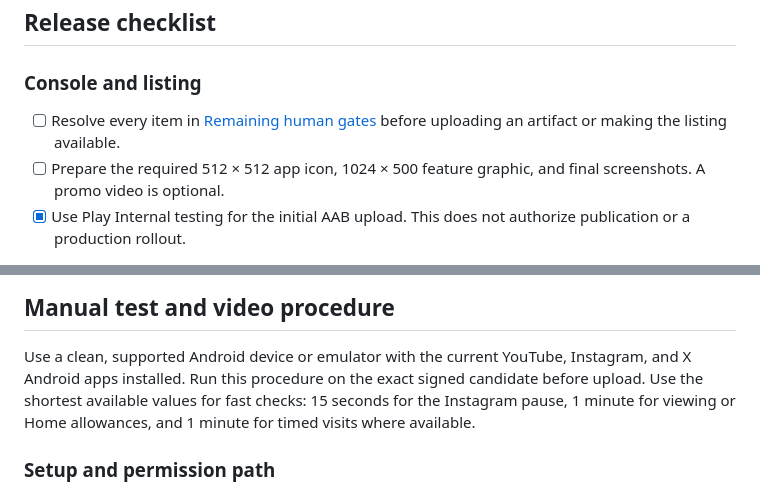
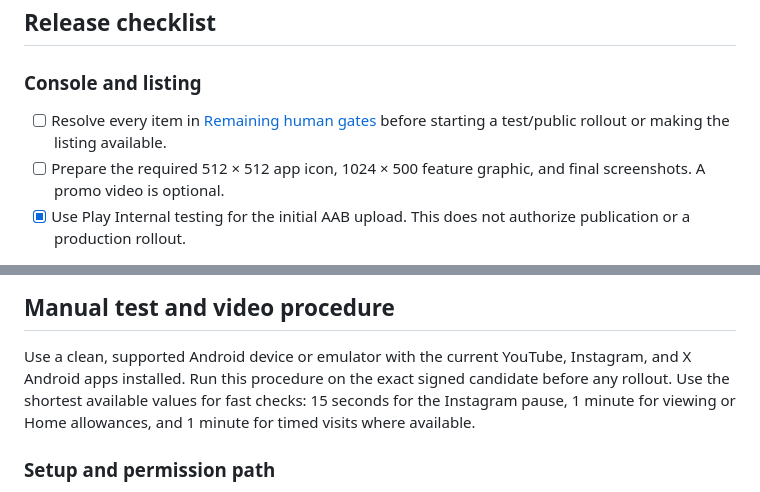
Before and after one commit to MaximilianMauroner/zen-mode, a Markdown page: docs/google-play-readiness.md, 2 parts joined by grey strips. Drawn GitHub-style.

Commit message:
docs: align checklist with saved draft

```diff
--- a/docs/google-play-readiness.md
+++ b/docs/google-play-readiness.md
@@ -49,7 +49,7 @@ test data needs manual migration or retention.
 ### Console and listing
 
 - [ ] Resolve every item in [Remaining human gates](#remaining-human-gates)
-      before uploading an artifact or making the listing available.
+      before starting a test/public rollout or making the listing available.
 - [ ] Prepare the required 512 × 512 app icon, 1024 × 500 feature graphic, and
       final screenshots. A promo video is optional.
 - [x] Use Play Internal testing for the initial AAB upload. This does not
@@ -157,7 +157,7 @@ upload flow:
 
 Use a clean, supported Android device or emulator with the current YouTube,
 Instagram, and X Android apps installed. Run this procedure on the exact signed
-candidate before upload. Use the shortest available values for fast checks:
+candidate before any rollout. Use the shortest available values for fast checks:
 15 seconds for the Instagram pause, 1 minute for viewing or Home allowances,
 and 1 minute for timed visits where available.
 
```
